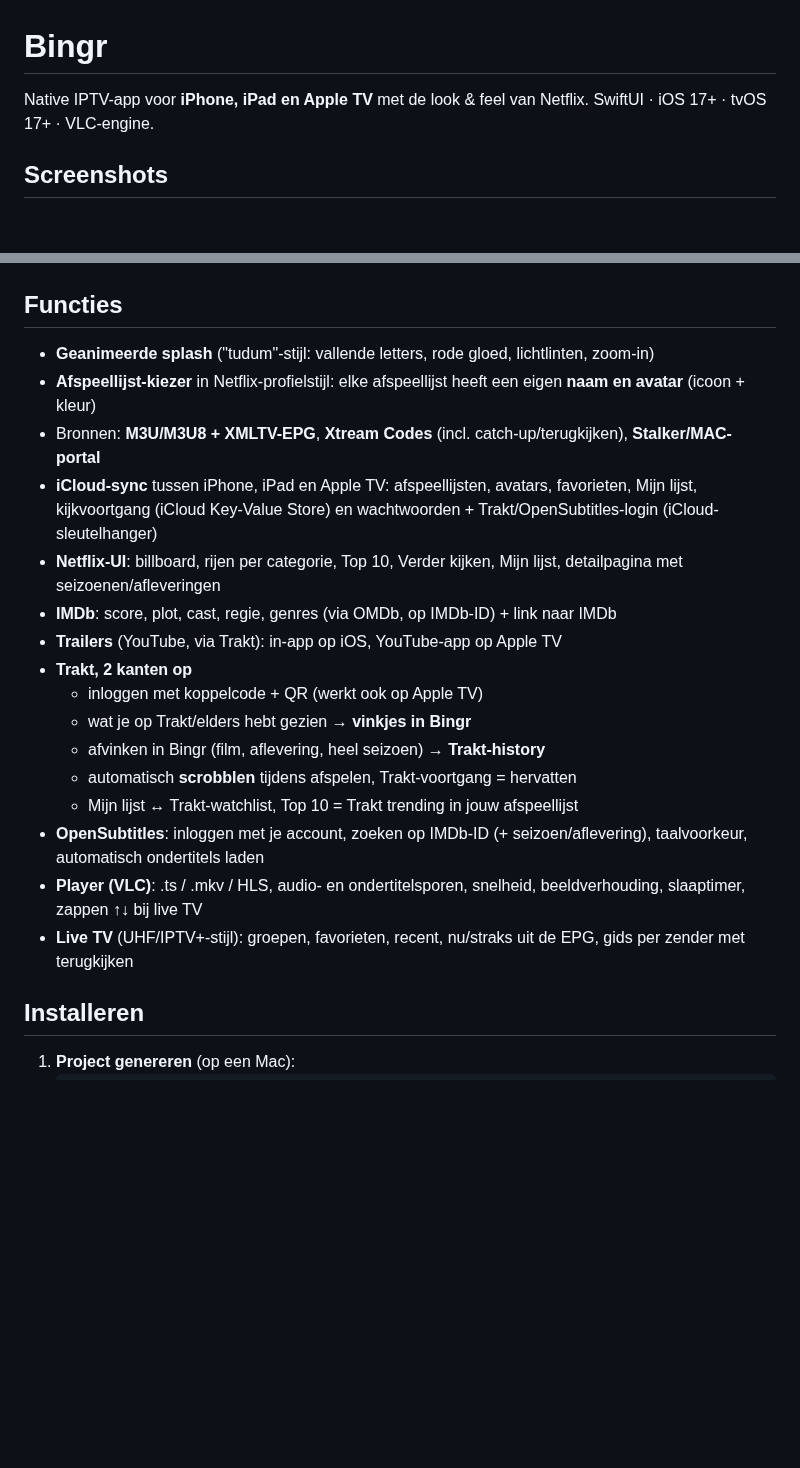
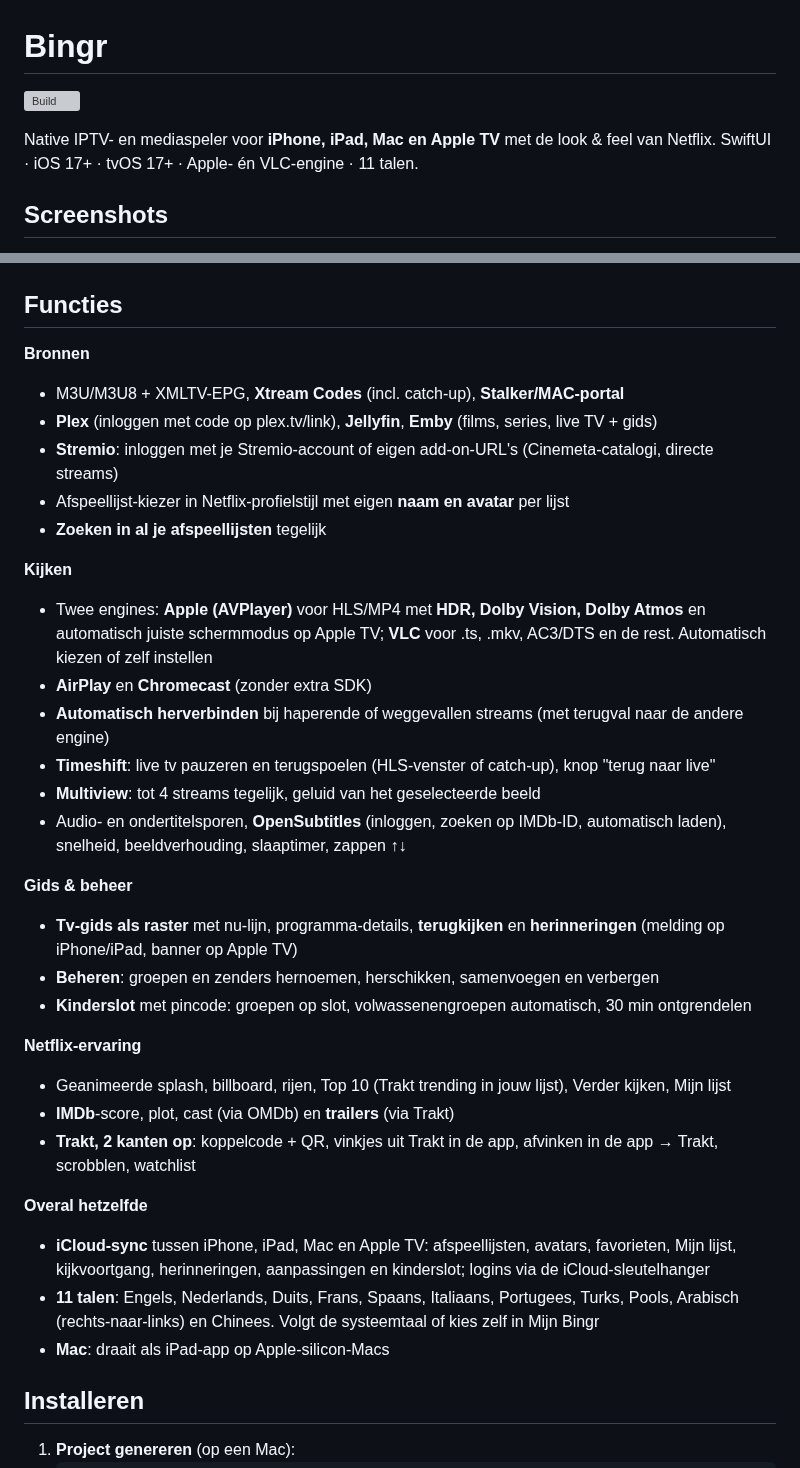
Before and after one commit to LRvdLinden/iptv-ios-appletv, a Markdown page: README.md, 2 parts joined by grey strips. Rendered like a GitHub page; blank space fills up the shorter version; grey boxes are pictures that could not be loaded.

```diff
--- a/README.md
+++ b/README.md
@@ -1,7 +1,9 @@
 # Bingr
 
-Native IPTV-app voor **iPhone, iPad en Apple TV** met de look & feel van Netflix.
-SwiftUI · iOS 17+ · tvOS 17+ · VLC-engine.
+[![Build](https://github.com/LRvdLinden/iptv-ios-appletv/actions/workflows/build.yml/badge.svg)](https://github.com/LRvdLinden/iptv-ios-appletv/actions/workflows/build.yml)
+
+Native IPTV- en mediaspeler voor **iPhone, iPad, Mac en Apple TV** met de look & feel van Netflix.
+SwiftUI · iOS 17+ · tvOS 17+ · Apple- én VLC-engine · 11 talen.
 
 ## Screenshots
 
@@ -27,22 +33,35 @@ SwiftUI · iOS 17+ · tvOS 17+ · VLC-engine.
 
 ## Functies
 
-- **Geanimeerde splash** ("tudum"-stijl: vallende letters, rode gloed, lichtlinten, zoom-in)
-- **Afspeellijst-kiezer** in Netflix-profielstijl: elke afspeellijst heeft een eigen **naam en avatar** (icoon + kleur)
-- Bronnen: **M3U/M3U8 + XMLTV-EPG**, **Xtream Codes** (incl. catch-up/terugkijken), **Stalker/MAC-portal**
-- **iCloud-sync** tussen iPhone, iPad en Apple TV: afspeellijsten, avatars, favorieten, Mijn lijst, kijkvoortgang (iCloud Key-Value Store) en wachtwoorden + Trakt/OpenSubtitles-login (iCloud-sleutelhanger)
-- **Netflix-UI**: billboard, rijen per categorie, Top 10, Verder kijken, Mijn lijst, detailpagina met seizoenen/afleveringen
-- **IMDb**: score, plot, cast, regie, genres (via OMDb, op IMDb-ID) + link naar IMDb
-- **Trailers** (YouTube, via Trakt): in-app op iOS, YouTube-app op Apple TV
-- **Trakt, 2 kanten op**
-  - inloggen met koppelcode + QR (werkt ook op Apple TV)
-  - wat je op Trakt/elders hebt gezien → **vinkjes in Bingr**
-  - afvinken in Bingr (film, aflevering, heel seizoen) → **Trakt-history**
-  - automatisch **scrobblen** tijdens afspelen, Trakt-voortgang = hervatten
-  - Mijn lijst ↔ Trakt-watchlist, Top 10 = Trakt trending in jouw afspeellijst
-- **OpenSubtitles**: inloggen met je account, zoeken op IMDb-ID (+ seizoen/aflevering), taalvoorkeur, automatisch ondertitels laden
-- **Player (VLC)**: .ts / .mkv / HLS, audio- en ondertitelsporen, snelheid, beeldverhouding, slaaptimer, zappen ↑↓ bij live TV
-- **Live TV** (UHF/IPTV+-stijl): groepen, favorieten, recent, nu/straks uit de EPG, gids per zender met terugkijken
+**Bronnen**
+- M3U/M3U8 + XMLTV-EPG, **Xtream Codes** (incl. catch-up), **Stalker/MAC-portal**
+- **Plex** (inloggen met code op plex.tv/link), **Jellyfin**, **Emby** (films, series, live TV + gids)
+- **Stremio**: inloggen met je Stremio-account of eigen add-on-URL's (Cinemeta-catalogi, directe streams)
+- Afspeellijst-kiezer in Netflix-profielstijl met eigen **naam en avatar** per lijst
+- **Zoeken in al je afspeellijsten** tegelijk
+
+**Kijken**
+- Twee engines: **Apple (AVPlayer)** voor HLS/MP4 met **HDR, Dolby Vision, Dolby Atmos** en automatisch juiste schermmodus op Apple TV; **VLC** voor .ts, .mkv, AC3/DTS en de rest. Automatisch kiezen of zelf instellen
+- **AirPlay** en **Chromecast** (zonder extra SDK)
+- **Automatisch herverbinden** bij haperende of weggevallen streams (met terugval naar de andere engine)
+- **Timeshift**: live tv pauzeren en terugspoelen (HLS-venster of catch-up), knop "terug naar live"
+- **Multiview**: tot 4 streams tegelijk, geluid van het geselecteerde beeld
+- Audio- en ondertitelsporen, **OpenSubtitles** (inloggen, zoeken op IMDb-ID, automatisch laden), snelheid, beeldverhouding, slaaptimer, zappen ↑↓
+
+**Gids & beheer**
+- **Tv-gids als raster** met nu-lijn, programma-details, **terugkijken** en **herinneringen** (melding op iPhone/iPad, banner op Apple TV)
+- **Beheren**: groepen en zenders hernoemen, herschikken, samenvoegen en verbergen
+- **Kinderslot** met pincode: groepen op slot, volwassenengroepen automatisch, 30 min ontgrendelen
+
+**Netflix-ervaring**
+- Geanimeerde splash, billboard, rijen, Top 10 (Trakt trending in jouw lijst), Verder kijken, Mijn lijst
+- **IMDb**-score, plot, cast (via OMDb) en **trailers** (via Trakt)
+- **Trakt, 2 kanten op**: koppelcode + QR, vinkjes uit Trakt in de app, afvinken in de app → Trakt, scrobblen, watchlist
+
+**Overal hetzelfde**
+- **iCloud-sync** tussen iPhone, iPad, Mac en Apple TV: afspeellijsten, avatars, favorieten, Mijn lijst, kijkvoortgang, herinneringen, aanpassingen en kinderslot; logins via de iCloud-sleutelhanger
+- **11 talen**: Engels, Nederlands, Duits, Frans, Spaans, Italiaans, Portugees, Turks, Pools, Arabisch (rechts-naar-links) en Chinees. Volgt de systeemtaal of kies zelf in Mijn Bingr
+- **Mac**: draait als iPad-app op Apple-silicon-Macs
 
 ## Installeren
 
```
Also changed, not shown: other parts of README.md (+24 -9 lines), docs/screenshots/ios_add.png, docs/screenshots/ios_guide.png (added), docs/screenshots/ios_settings.png (added), docs/screenshots/tv_guide.png (added), docs/screenshots/tv_multiview.png (added), 2 other files.
